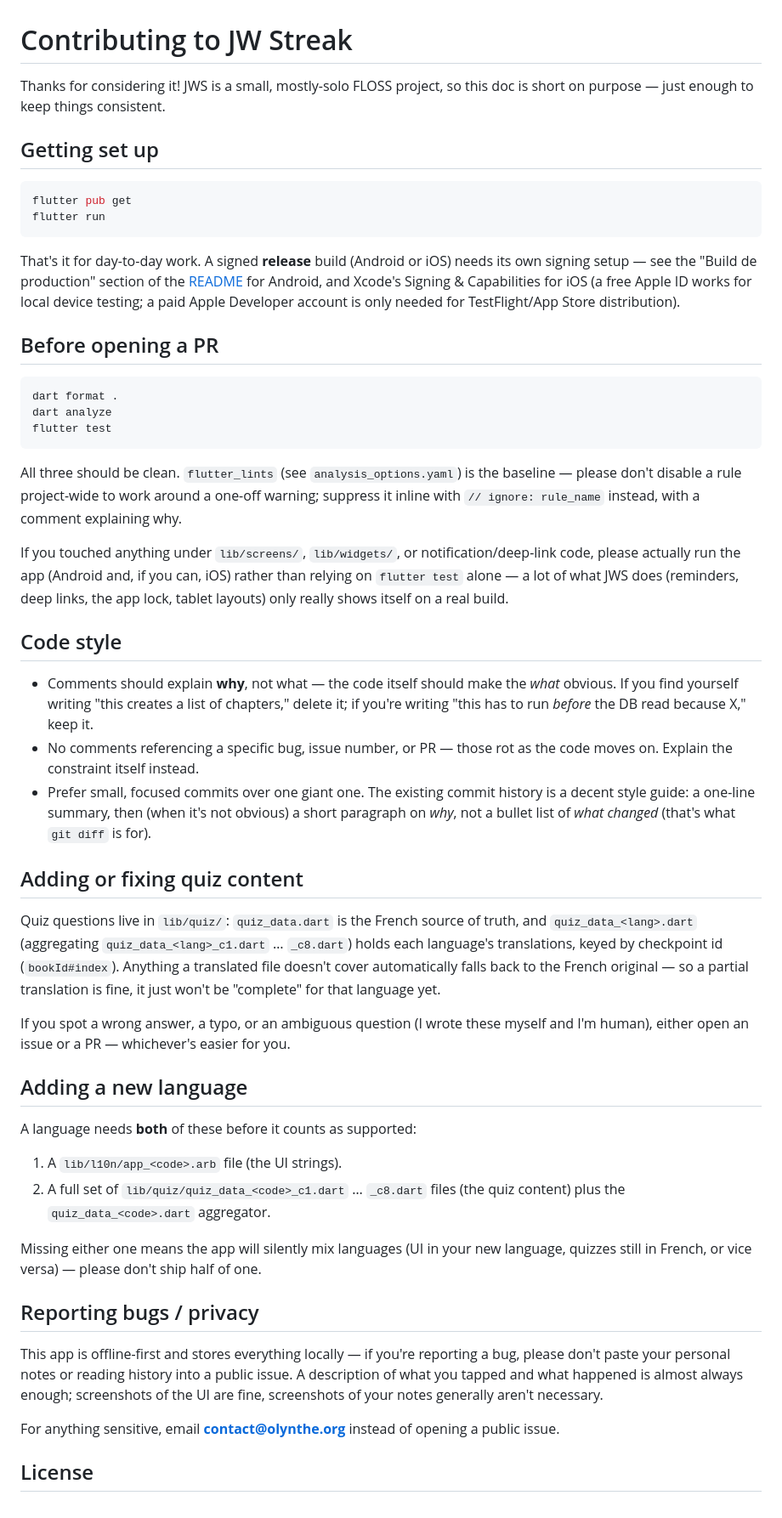
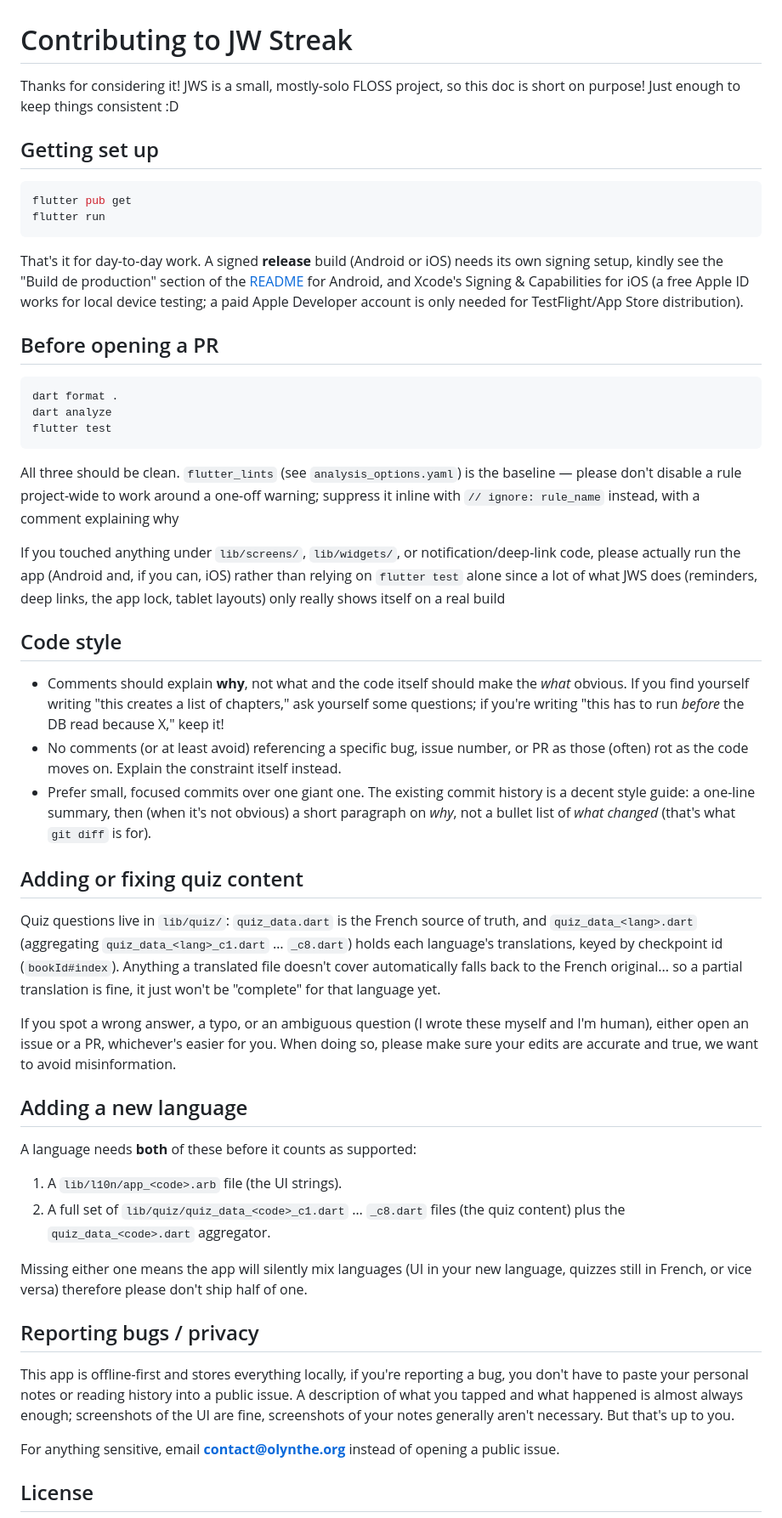
Before and after one commit to Hiburger/JWStreak, a Markdown page: CONTRIBUTING.md, the part around one of its changes. Shown at 85% size. Rendered like a GitHub page.

````diff
--- a/CONTRIBUTING.md
+++ b/CONTRIBUTING.md
@@ -1,6 +1,6 @@
 # Contributing to JW Streak
 
-Thanks for considering it! JWS is a small, mostly-solo FLOSS project, so this doc is short on purpose — just enough to keep things consistent.
+Thanks for considering it! JWS is a small, mostly-solo FLOSS project, so this doc is short on purpose! Just enough to keep things consistent :D
 
 ## Getting set up
 
@@ -9,7 +9,7 @@ flutter pub get
 flutter run
 ```
 
-That's it for day-to-day work. A signed **release** build (Android or iOS) needs its own signing setup — see the "Build de production" section of the [README](README.md) for Android, and Xcode's Signing & Capabilities for iOS (a free Apple ID works for local device testing; a paid Apple Developer account is only needed for TestFlight/App Store distribution).
+That's it for day-to-day work. A signed **release** build (Android or iOS) needs its own signing setup, kindly see the "Build de production" section of the [README](README.md) for Android, and Xcode's Signing & Capabilities for iOS (a free Apple ID works for local device testing; a paid Apple Developer account is only needed for TestFlight/App Store distribution).
 
 ## Before opening a PR
 
@@ -19,21 +19,21 @@ dart analyze
 flutter test
 ```
 
-All three should be clean. `flutter_lints` (see `analysis_options.yaml`) is the baseline — please don't disable a rule project-wide to work around a one-off warning; suppress it inline with `// ignore: rule_name` instead, with a comment explaining why.
+All three should be clean. `flutter_lints` (see `analysis_options.yaml`) is the baseline — please don't disable a rule project-wide to work around a one-off warning; suppress it inline with `// ignore: rule_name` instead, with a comment explaining why
 
-If you touched anything under `lib/screens/`, `lib/widgets/`, or notification/deep-link code, please actually run the app (Android and, if you can, iOS) rather than relying on `flutter test` alone — a lot of what JWS does (reminders, deep links, the app lock, tablet layouts) only really shows itself on a real build.
+If you touched anything under `lib/screens/`, `lib/widgets/`, or notification/deep-link code, please actually run the app (Android and, if you can, iOS) rather than relying on `flutter test` alone since a lot of what JWS does (reminders, deep links, the app lock, tablet layouts) only really shows itself on a real build
 
 ## Code style
 
-- Comments should explain **why**, not what — the code itself should make the *what* obvious. If you find yourself writing "this creates a list of chapters," delete it; if you're writing "this has to run *before* the DB read because X," keep it.
-- No comments referencing a specific bug, issue number, or PR — those rot as the code moves on. Explain the constraint itself instead.
+- Comments should explain **why**, not what and the code itself should make the *what* obvious. If you find yourself writing "this creates a list of chapters," ask yourself some questions; if you're writing "this has to run *before* the DB read because X," keep it!
+- No comments (or at least avoid) referencing a specific bug, issue number, or PR as those (often) rot as the code moves on. Explain the constraint itself instead.
 - Prefer small, focused commits over one giant one. The existing commit history is a decent style guide: a one-line summary, then (when it's not obvious) a short paragraph on *why*, not a bullet list of *what changed* (that's what `git diff` is for).
 
 ## Adding or fixing quiz content
 
-Quiz questions live in `lib/quiz/`: `quiz_data.dart` is the French source of truth, and `quiz_data_<lang>.dart` (aggregating `quiz_data_<lang>_c1.dart` … `_c8.dart`) holds each language's translations, keyed by checkpoint id (`bookId#index`). Anything a translated file doesn't cover automatically falls back to the French original — so a partial translation is fine, it just won't be "complete" for that language yet.
+Quiz questions live in `lib/quiz/`: `quiz_data.dart` is the French source of truth, and `quiz_data_<lang>.dart` (aggregating `quiz_data_<lang>_c1.dart` … `_c8.dart`) holds each language's translations, keyed by checkpoint id (`bookId#index`). Anything a translated file doesn't cover automatically falls back to the French original... so a partial translation is fine, it just won't be "complete" for that language yet.
 
-If you spot a wrong answer, a typo, or an ambiguous question (I wrote these myself and I'm human), either open an issue or a PR — whichever's easier for you.
+If you spot a wrong answer, a typo, or an ambiguous question (I wrote these myself and I'm human), either open an issue or a PR, whichever's easier for you. When doing so, please make sure your edits are accurate and true, we want to avoid misinformation.
 
 ## Adding a new language
 
@@ -41,11 +41,11 @@ A language needs **both** of these before it counts as supported:
 1. A `lib/l10n/app_<code>.arb` file (the UI strings).
 2. A full set of `lib/quiz/quiz_data_<code>_c1.dart` … `_c8.dart` files (the quiz content) plus the `quiz_data_<code>.dart` aggregator.
 
-Missing either one means the app will silently mix languages (UI in your new language, quizzes still in French, or vice versa) — please don't ship half of one.
+Missing either one means the app will silently mix languages (UI in your new language, quizzes still in French, or vice versa) therefore please don't ship half of one.
 
 ## Reporting bugs / privacy
 
-This app is offline-first and stores everything locally — if you're reporting a bug, please don't paste your personal notes or reading history into a public issue. A description of what you tapped and what happened is almost always enough; screenshots of the UI are fine, screenshots of your notes generally aren't necessary.
+This app is offline-first and stores everything locally, if you're reporting a bug, you don't have to paste your personal notes or reading history into a public issue. A description of what you tapped and what happened is almost always enough; screenshots of the UI are fine, screenshots of your notes generally aren't necessary. But that's up to you.
 
 For anything sensitive, email **contact@olynthe.org** instead of opening a public issue.
 
````
Also changed, not shown: other parts of CONTRIBUTING.md (+15 -13 lines).
